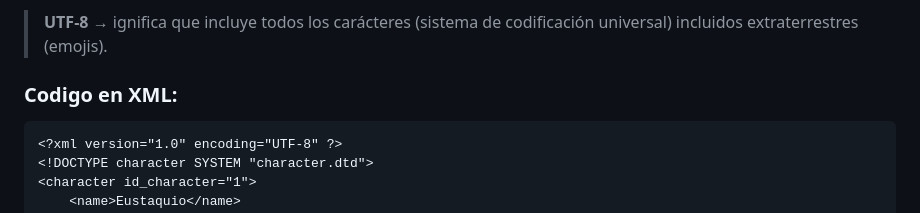
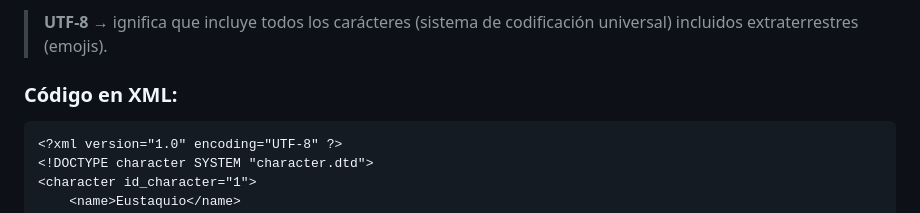
Before and after one commit to PabloLopez2/M04-UF1, a Markdown page: README.md, the part around the change. Drawn GitHub-style.

Commit message:
Apuntes + codigo

````diff
--- a/README.md
+++ b/README.md
@@ -26,7 +26,7 @@ Eso sí, es importante escribir en inglés, no hay que escribir ñ, ç, ´, (no
 >**UTF-8** → ignifica que incluye todos los carácteres (sistema de codificación universal) incluidos extraterrestres (emojis).
 
 
-### Codigo en XML:
+### Código en XML:
 ```XML
 <?xml version="1.0" encoding="UTF-8" ?>
 <!DOCTYPE character SYSTEM "character.dtd">
````
